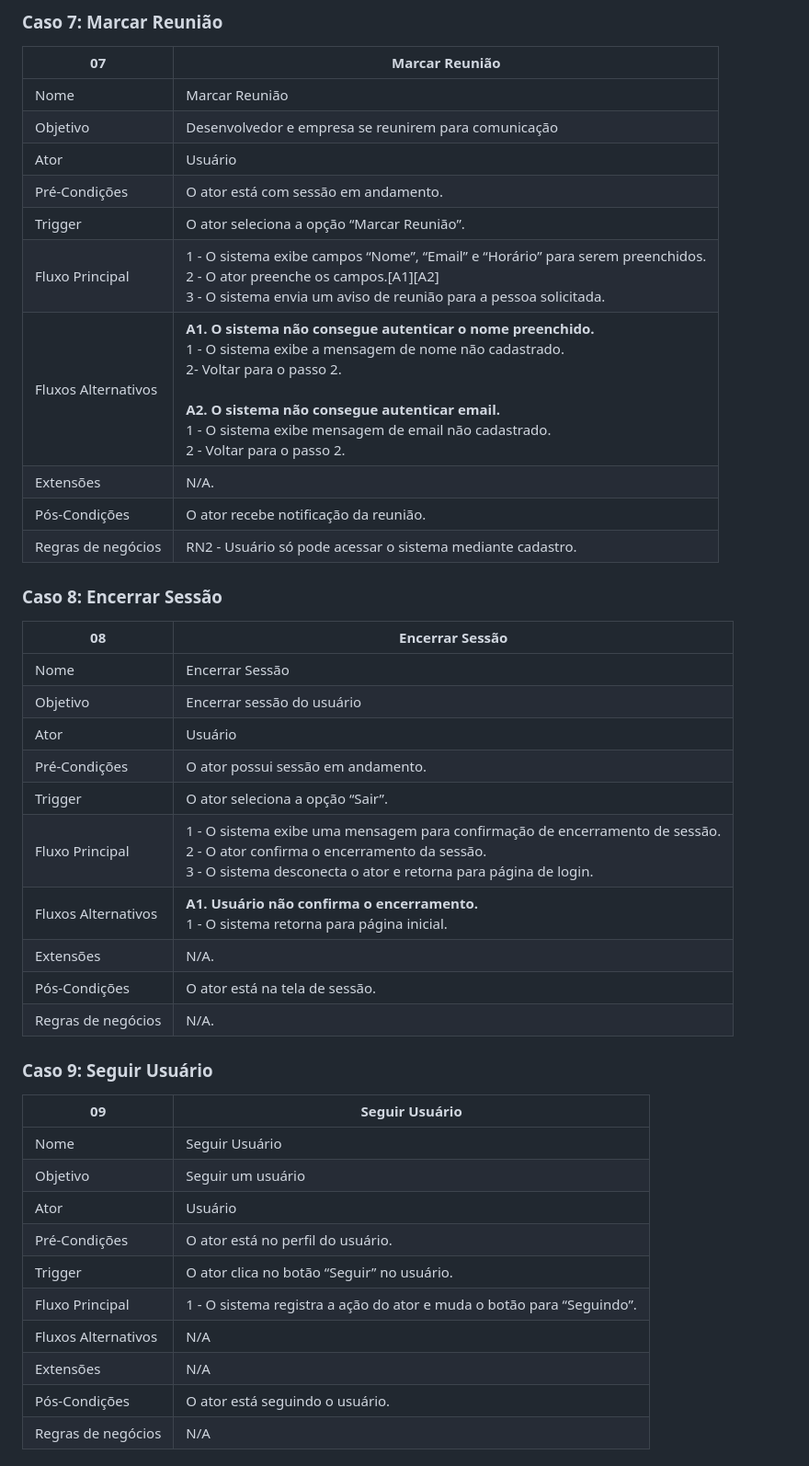
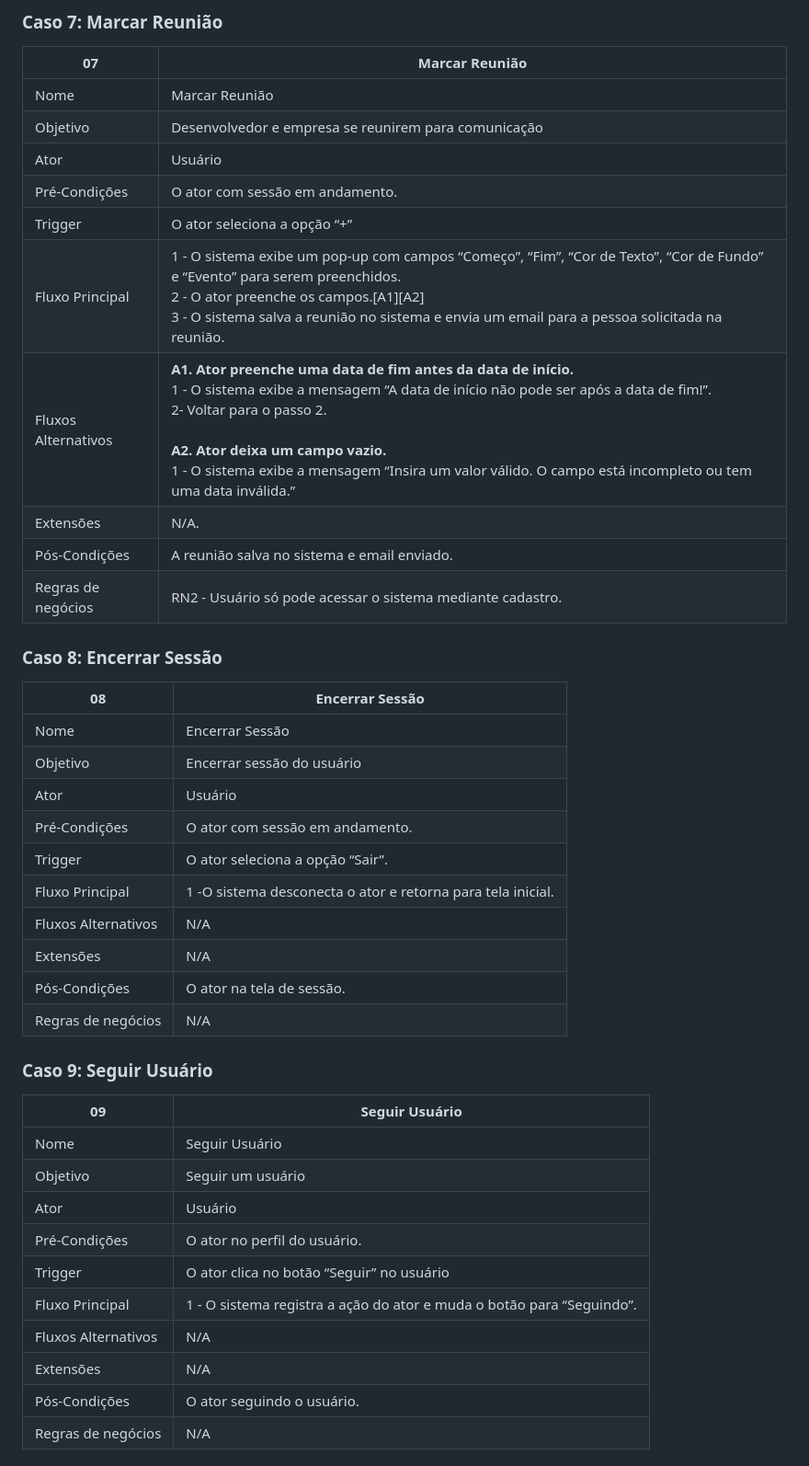
Before and after one commit to Projeto-e-Construcao-de-Sistemas-2023-1/G3---Worklink, a Markdown page: README.md, the part around the change printed below. Shown: that part at 92% size. GitHub-like rendering.

Commit message:
README.md
Atualizações parte 2

```diff
--- a/README.md
+++ b/README.md
@@ -273,14 +273,14 @@ O feed geral também conta com filtros, para ajudar os desenvolvedores a encontr
 | 07 | Marcar Reunião |
 | --- | --- |
 | Nome | Marcar Reunião |
-| Objetivo | Desenvolvedor e empresa se reunirem para comunicação |?
+| Objetivo | Desenvolvedor e empresa se reunirem para comunicação |
 | Ator | Usuário |
-| Pré-Condições | O ator está com sessão em andamento. |
-| Trigger | O ator seleciona a opção “Marcar Reunião”. |
-| Fluxo Principal | 1 - O sistema exibe campos “Nome”, “Email” e “Horário” para serem preenchidos. <br> 2 - O ator preenche os campos.[A1][A2] <br> 3 - O sistema envia um aviso de reunião para a pessoa solicitada. |
-| Fluxos Alternativos |  <strong>A1. O sistema não consegue autenticar o nome preenchido.</strong> <br> 1 - O sistema exibe a mensagem de nome não cadastrado. <br> 2- Voltar para o passo 2. <br><br> <strong>A2. O sistema não consegue autenticar email.</strong> <br> 1 - O sistema exibe mensagem de email não cadastrado. <br> 2 - Voltar para o passo 2. |
+| Pré-Condições | O ator com sessão em andamento. |
+| Trigger | O ator seleciona a opção “+” |
+| Fluxo Principal | 1 - O sistema exibe um pop-up com campos “Começo”, “Fim”, “Cor de Texto”, “Cor de Fundo” e “Evento” para serem preenchidos. <br> 2 - O ator preenche os campos.[A1][A2] <br> 3 - O sistema salva a reunião no sistema e envia um email para a pessoa solicitada na reunião. |
+| Fluxos Alternativos |  <strong>A1. Ator preenche uma data de fim antes da data de início.</strong> <br> 1 - O sistema exibe a mensagem “A data de início não pode ser após a data de fim!”.<br> 2- Voltar para o passo 2. <br><br> <strong>A2. Ator deixa um campo vazio.</strong> <br> 1 - O sistema exibe a mensagem “Insira um valor válido. O campo está incompleto ou tem uma data inválida.”|
 | Extensões | N/A. |
-| Pós-Condições | O ator recebe notificação da reunião. |
+| Pós-Condições | A reunião salva no sistema e email enviado. |
 | Regras de negócios | RN2 - Usuário só pode acessar o sistema mediante cadastro. |
 
 ### Caso 8: Encerrar Sessão
@@ -290,13 +290,13 @@ O feed geral também conta com filtros, para ajudar os desenvolvedores a encontr
 | Nome | Encerrar Sessão |
 | Objetivo | Encerrar sessão do usuário |
 | Ator | Usuário |
-| Pré-Condições | O ator possui sessão em andamento. |
+| Pré-Condições | O ator com sessão em andamento. |
 | Trigger | O ator seleciona a opção “Sair”. |
-| Fluxo Principal | 1 - O sistema exibe uma mensagem para confirmação de encerramento de sessão. <br> 2 - O ator confirma o encerramento da sessão. <br> 3 - O sistema desconecta o ator e retorna para página de login. |
-| Fluxos Alternativos | <strong>A1. Usuário não confirma o encerramento.</strong> <br> 1 - O sistema retorna para página inicial. |
-| Extensões | N/A. |
-| Pós-Condições | O ator está na tela de sessão. |
-| Regras de negócios | N/A. |
+| Fluxo Principal | 1 -O sistema desconecta o ator e retorna para tela inicial. |
+| Fluxos Alternativos | N/A |
+| Extensões | N/A |
+| Pós-Condições | O ator na tela de sessão. |
+| Regras de negócios | N/A |
 
 ### Caso 9: Seguir Usuário
 
@@ -305,10 +305,10 @@ O feed geral também conta com filtros, para ajudar os desenvolvedores a encontr
 | Nome | Seguir Usuário |
 | Objetivo | Seguir um usuário |
 | Ator | Usuário |
-| Pré-Condições | O ator está no perfil do usuário. |
-| Trigger | O ator clica no botão “Seguir” no usuário. |
+| Pré-Condições | O ator no perfil do usuário. |
+| Trigger | O ator clica no botão “Seguir” no usuário |
 | Fluxo Principal | 1 - O sistema registra a ação do ator e muda o botão para “Seguindo”. |
 | Fluxos Alternativos | N/A |
 | Extensões | N/A |
-| Pós-Condições | O ator está seguindo o usuário. |
+| Pós-Condições | O ator seguindo o usuário. |
 | Regras de negócios | N/A |
```
Also changed, not shown: other parts of README.md (+17 -2 lines).
